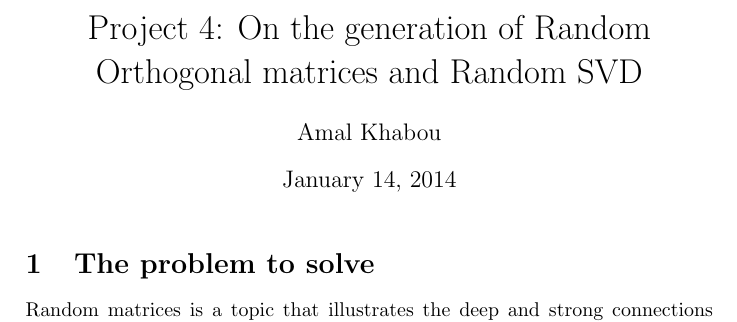
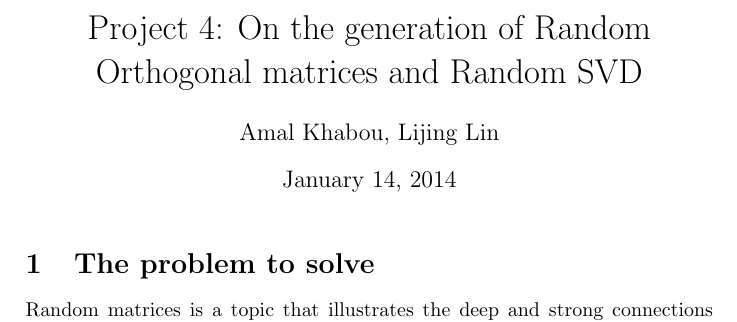
Before and after one commit to akhabou/2014-01-Man-Amal, a LaTeX document (journal.tex): part of page 1 of 9, cut so that both start at the same text. Compiled offline with pdfLaTeX.

Commit message:
lijing as author

```diff
--- a/journal.tex
+++ b/journal.tex
@@ -23,7 +23,7 @@
 
 \title{Project $4$: On the generation of Random Orthogonal matrices and Random SVD}
 
-\author{Amal Khabou }
+\author{Amal Khabou, Lijing Lin }
 %\thanks{ School of Mathematics, The University of
 %    Manchester, Manchester, M13 9PL, England.} ({\tt
 %    amal.khabou@manchester.ac.uk}).
```
